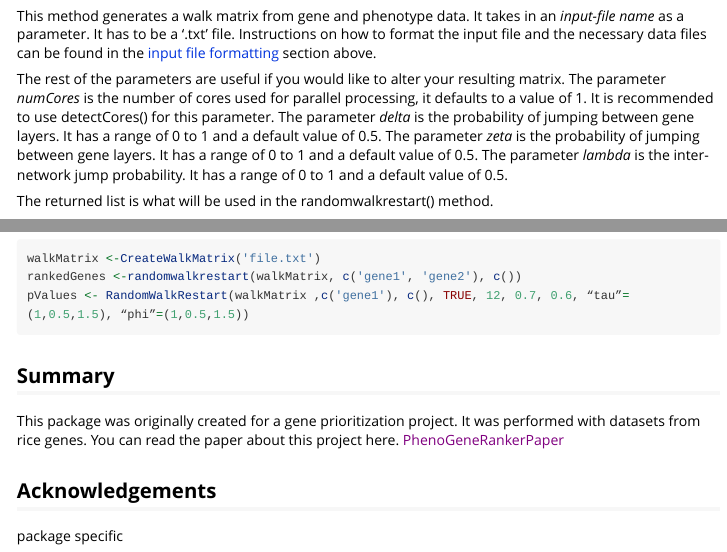
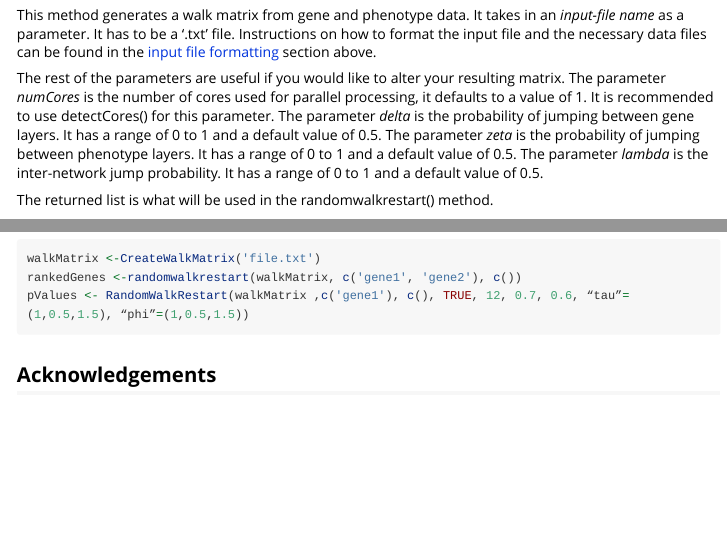
Before and after one commit to bozdaglab/PhenoGeneRanker, an R Markdown document (vignettes/PhenoGeneRanker.Rmd): the page in a window 1100 px wide, from 1830 px down before the commit and from 1820 px down after it, so that both start at the same text, and a second part further down, joined at a grey line. Rendered offline with R 4.5, knitr and Pandoc, with nearby package versions; long lines of code are wrapped.

````diff
--- a/vignettes/PhenoGeneRanker.Rmd
+++ b/vignettes/PhenoGeneRanker.Rmd
@@ -90,7 +89,7 @@
 
 This method generates a walk matrix from gene and phenotype data. It takes in an *input-file name* as a parameter. It has to be a '.txt' file. Instructions on how to format the input file and the necessary data files can be found in the [input file formatting](#Input-File-Formatting) section above.
 
-The rest of the parameters are useful if you would like to alter your resulting matrix. The parameter *numCores* is the number of cores used for parallel processing, it defaults to a value of 1. It is recommended to use detectCores() for this parameter. The parameter *delta* is the probability of jumping between gene layers. It has a range of 0 to 1 and a default value of 0.5. The parameter *zeta* is the probability of jumping between gene layers. It has a range of 0 to 1 and a default value of 0.5. The parameter *lambda* is the inter-network jump probability. It has a range of 0 to 1 and a default value of 0.5.
+The rest of the parameters are useful if you would like to alter your resulting matrix. The parameter *numCores* is the number of cores used for parallel processing, it defaults to a value of 1. It is recommended to use detectCores() for this parameter. The parameter *delta* is the probability of jumping between gene layers. It has a range of 0 to 1 and a default value of 0.5. The parameter *zeta* is the probability of jumping between phenotype layers. It has a range of 0 to 1 and a default value of 0.5. The parameter *lambda* is the inter-network jump probability. It has a range of 0 to 1 and a default value of 0.5.
 
 The returned list is what will be used in the randomwalkrestart() method.
 
@@ -159,8 +158,5 @@
 pValues <- RandomWalkRestart(walkMatrix ,c('gene1'), c(), TRUE, 12, 0.7, 0.6, “tau”=(1,0.5,1.5), “phi”=(1,0.5,1.5))
 ```
 
-## <a id = "Summary"></a> Summary
-This package was originally created for a gene prioritization project. It was performed with datasets from rice genes. You can read the paper about this project here. [PhenoGeneRankerPaper]()
 
 ## <a id = "Acknowledgements"></a> Acknowledgements
-package specific
````
Also changed, not shown: R/PhenoGeneRankerFunctions.R (+42 -45 lines), vignettes/PhenoGeneRanker.Rmd (1 more changed lines), 3 other files.
